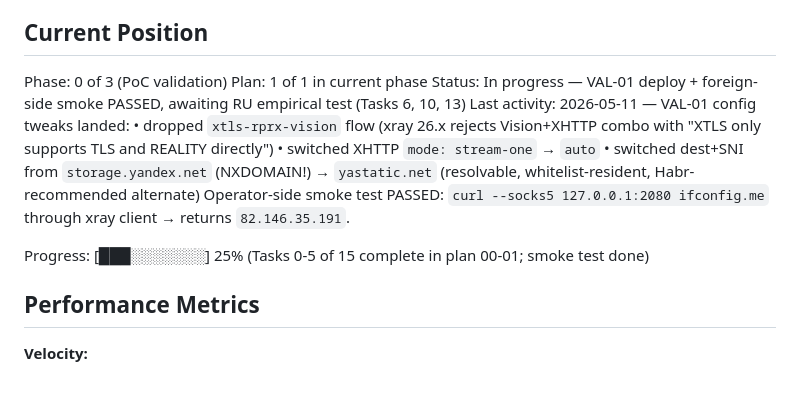
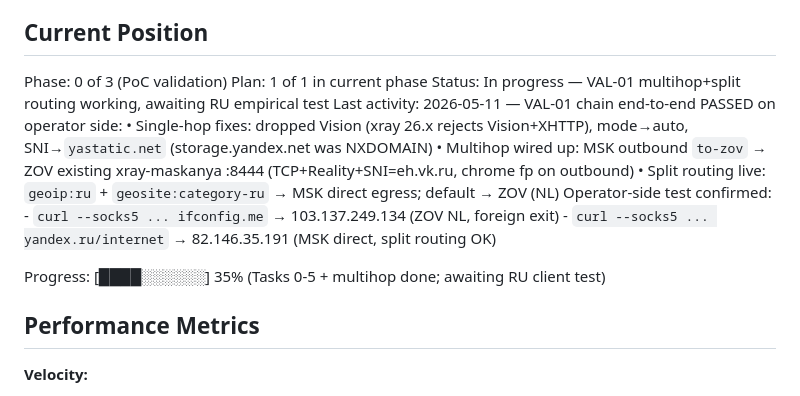
Before and after one commit to Neymik/Maskanya, a Markdown page: .planning/STATE.md, the part around the change. Rendered like a GitHub page.

Commit message:
feat(00-01): VAL-01 multihop wired — clients now exit via NL (ZOV)
Extended MSK xray-maskanya outbounds + routing to chain through the
existing ZOV xray-maskanya exit (port 8444, TCP+Reality, SNI=eh.vk.ru,
UUID 251ff99c-..., chain shortId a7f2c9b4). Derived ZOV's Reality
public key from its server-side privateKey via `xray x25519 -i`.

Routing on MSK is now split:
  - geoip:private  → block
  - geoip:ru       → direct (MSK egress; keeps RU traffic domestic)
  - category-ru    → direct
  - default        → to-zov (NL exit)

Operator-side end-to-end test:
  ifconfig.me through tunnel  → 103.137.249.134 (NL ZOV) ✓
  yandex.ru/internet/api/v0/ip → 82.146.35.191 (MSK direct) ✓

Server config on MSK updated in-place; no local file changes here
beyond the STATE pointer (templates / Ansible roles for the multihop
form move into Phase 1).

Channel A is now ready for RU empirical test (Tasks 6, 10, 13).

```diff
--- a/.planning/STATE.md
+++ b/.planning/STATE.md
@@ -11,14 +11,16 @@ See: `.planning/PROJECT.md` (updated 2026-05-08)
 
 Phase: 0 of 3 (PoC validation)
 Plan: 1 of 1 in current phase
-Status: In progress — VAL-01 deploy + foreign-side smoke PASSED, awaiting RU empirical test (Tasks 6, 10, 13)
-Last activity: 2026-05-11 — VAL-01 config tweaks landed:
-  • dropped `xtls-rprx-vision` flow (xray 26.x rejects Vision+XHTTP combo with "XTLS only supports TLS and REALITY directly")
-  • switched XHTTP `mode: stream-one` → `auto`
-  • switched dest+SNI from `storage.yandex.net` (NXDOMAIN!) → `yastatic.net` (resolvable, whitelist-resident, Habr-recommended alternate)
-  Operator-side smoke test PASSED: `curl --socks5 127.0.0.1:2080 ifconfig.me` through xray client → returns `82.146.35.191`.
+Status: In progress — VAL-01 multihop+split routing working, awaiting RU empirical test
+Last activity: 2026-05-11 — VAL-01 chain end-to-end PASSED on operator side:
+  • Single-hop fixes: dropped Vision (xray 26.x rejects Vision+XHTTP), mode→auto, SNI→`yastatic.net` (storage.yandex.net was NXDOMAIN)
+  • Multihop wired up: MSK outbound `to-zov` → ZOV existing xray-maskanya :8444 (TCP+Reality+SNI=eh.vk.ru, chrome fp on outbound)
+  • Split routing live: `geoip:ru` + `geosite:category-ru` → MSK direct egress; default → ZOV (NL)
+  Operator-side test confirmed:
+    - `curl --socks5 ... ifconfig.me`         → 103.137.249.134 (ZOV NL, foreign exit)
+    - `curl --socks5 ... yandex.ru/internet`  →  82.146.35.191 (MSK direct, split routing OK)
 
-Progress: [███░░░░░░░] 25% (Tasks 0-5 of 15 complete in plan 00-01; smoke test done)
+Progress: [████░░░░░░] 35% (Tasks 0-5 + multihop done; awaiting RU client test)
 
 ## Performance Metrics
 
```
